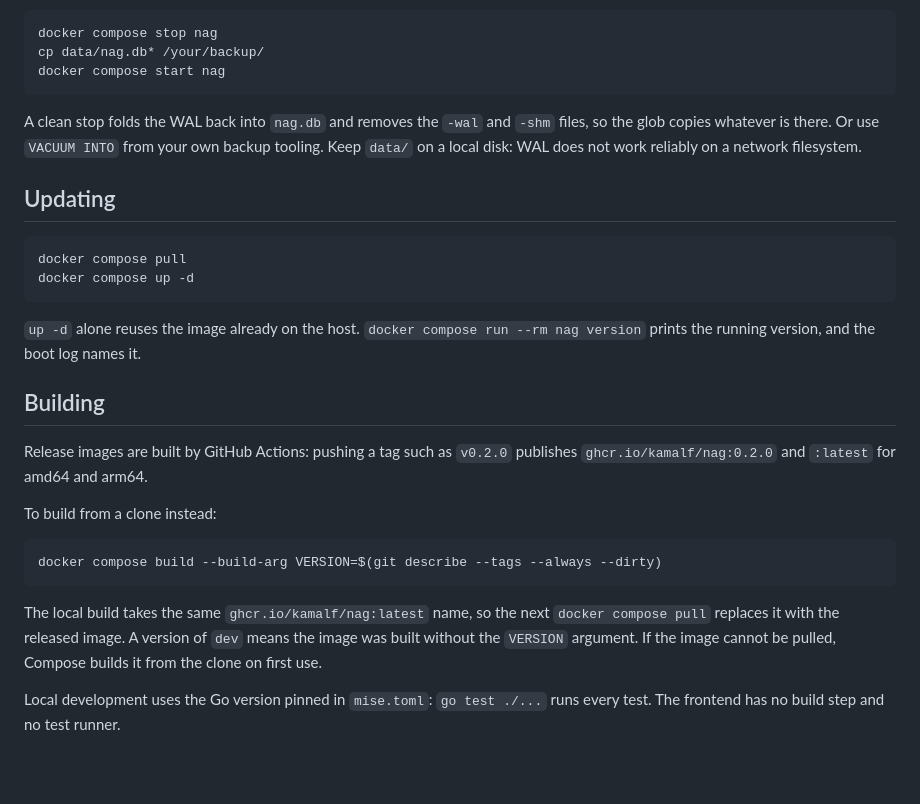
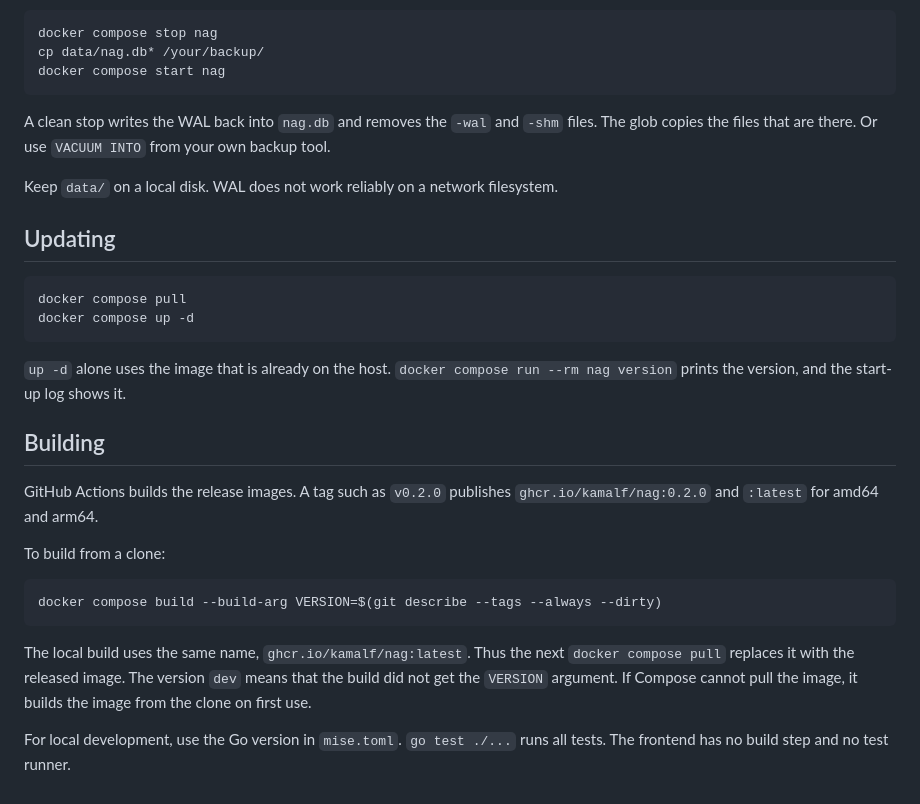
Before and after one commit to KamalF/nag, a Markdown page: README.md, the part around one of its changes. Drawn GitHub-style; blank space fills up the shorter version.

````diff
--- a/README.md
+++ b/README.md
@@ -167,10 +187,12 @@ cp data/nag.db* /your/backup/
 docker compose start nag
 ```
 
-A clean stop folds the WAL back into `nag.db` and removes the `-wal` and
-`-shm` files, so the glob copies whatever is there. Or use `VACUUM INTO`
-from your own backup tooling. Keep `data/` on a local
-disk: WAL does not work reliably on a network filesystem.
+A clean stop writes the WAL back into `nag.db` and removes the `-wal` and
+`-shm` files. The glob copies the files that are there. Or use `VACUUM
+INTO` from your own backup tool.
+
+Keep `data/` on a local disk. WAL does not work reliably on a network
+filesystem.
 
 ## Updating
 
@@ -179,25 +201,24 @@ docker compose pull
 docker compose up -d
 ```
 
-`up -d` alone reuses the image already on the host. `docker compose run
---rm nag version` prints the running version, and the boot log names it.
+`up -d` alone uses the image that is already on the host. `docker compose
+run --rm nag version` prints the version, and the start-up log shows it.
 
 ## Building
 
-Release images are built by GitHub Actions: pushing a tag such as `v0.2.0`
-publishes `ghcr.io/kamalf/nag:0.2.0` and `:latest` for amd64 and arm64.
+GitHub Actions builds the release images. A tag such as `v0.2.0` publishes
+`ghcr.io/kamalf/nag:0.2.0` and `:latest` for amd64 and arm64.
 
-To build from a clone instead:
+To build from a clone:
 
 ```
 docker compose build --build-arg VERSION=$(git describe --tags --always --dirty)
 ```
 
-The local build takes the same `ghcr.io/kamalf/nag:latest` name, so the
-next `docker compose pull` replaces it with the released image. A version
-of `dev` means the image was built without the `VERSION` argument. If the
-image cannot be pulled, Compose builds it from the clone on first use.
+The local build uses the same name, `ghcr.io/kamalf/nag:latest`. Thus the
+next `docker compose pull` replaces it with the released image. The version
+`dev` means that the build did not get the `VERSION` argument. If Compose
+cannot pull the image, it builds the image from the clone on first use.
 
-Local development uses the Go version pinned in `mise.toml`:
-`go test ./...` runs every test. The frontend has no build step and no
-test runner.
+For local development, use the Go version in `mise.toml`. `go test ./...`
+runs all tests. The frontend has no build step and no test runner.
````
Also changed, not shown: other parts of README.md (+84 -64 lines), docs/screenshot-dark.png (added), docs/screenshot-light.png (added).
